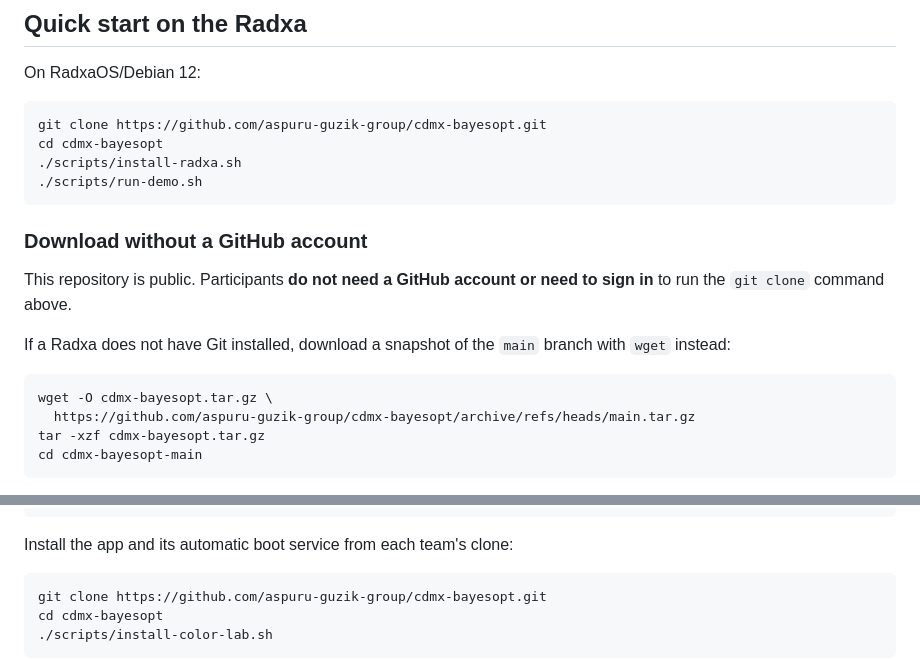
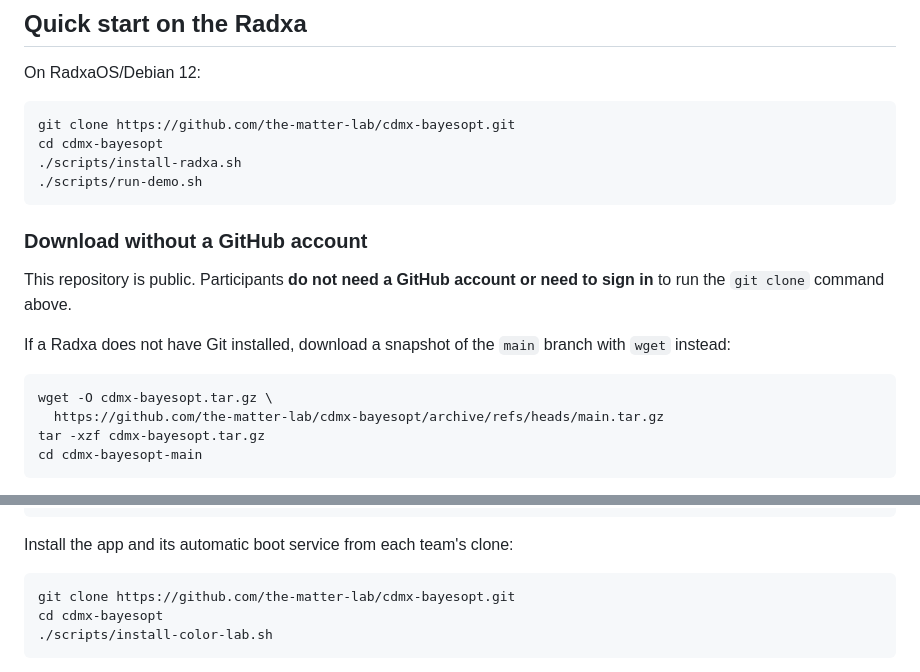
Before and after one commit to the-matter-lab/cdmx-bayesopt, a Markdown page: README.en.md, 2 parts joined by grey strips. GitHub-like rendering.

Commit message:
Move workshop links to Matter Lab

````diff
--- a/README.en.md
+++ b/README.en.md
@@ -17,7 +17,7 @@ the next experiment. The optimizer itself depends only on NumPy.
 On RadxaOS/Debian 12:
 
 ```bash
-git clone https://github.com/aspuru-guzik-group/cdmx-bayesopt.git
+git clone https://github.com/the-matter-lab/cdmx-bayesopt.git
 cd cdmx-bayesopt
 ./scripts/install-radxa.sh
 ./scripts/run-demo.sh
@@ -33,7 +33,7 @@ branch with `wget` instead:
 
 ```bash
 wget -O cdmx-bayesopt.tar.gz \
-  https://github.com/aspuru-guzik-group/cdmx-bayesopt/archive/refs/heads/main.tar.gz
+  https://github.com/the-matter-lab/cdmx-bayesopt/archive/refs/heads/main.tar.gz
 tar -xzf cdmx-bayesopt.tar.gz
 cd cdmx-bayesopt-main
 ```
@@ -92,7 +92,7 @@ sudo i2cdetect -y 4
 Install the app and its automatic boot service from each team's clone:
 
 ```bash
-git clone https://github.com/aspuru-guzik-group/cdmx-bayesopt.git
+git clone https://github.com/the-matter-lab/cdmx-bayesopt.git
 cd cdmx-bayesopt
 ./scripts/install-color-lab.sh
 ```
````
Also changed, not shown: other parts of README.en.md (+1 -1 lines), README.md (+4 -4 lines).
